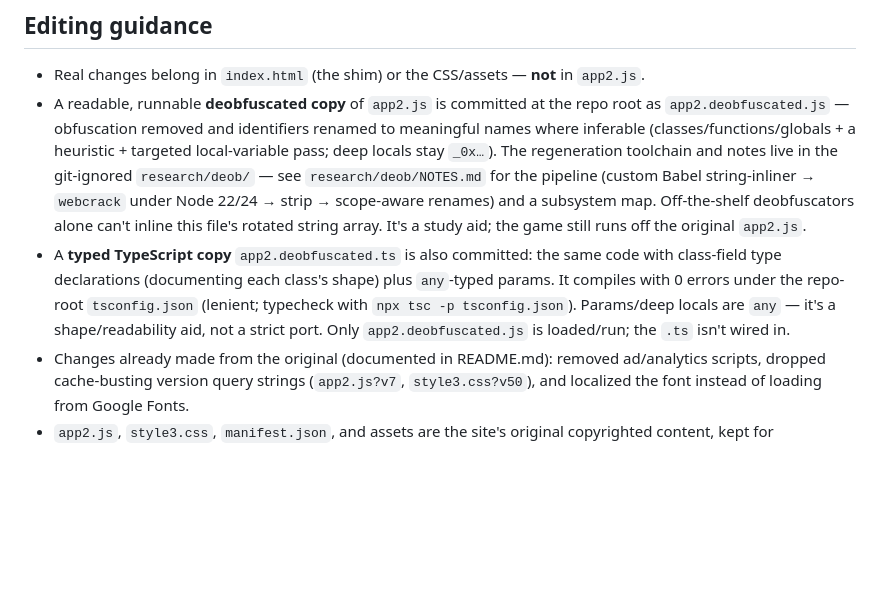
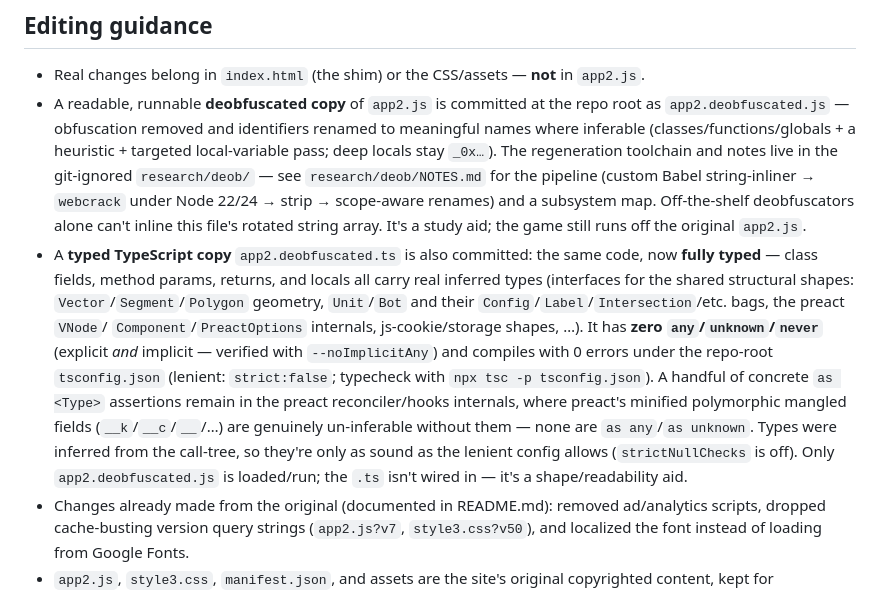
Before and after one commit to mnaoumov/paperio2, a Markdown page: CLAUDE.md, the part around the change. GitHub-like rendering; blank space fills up the shorter version.

Commit message:
docs: note app2.deobfuscated.ts is now fully typed (zero any/unknown/never)

```diff
--- a/CLAUDE.md
+++ b/CLAUDE.md
@@ -66,10 +66,18 @@ death and during the pre-game "prepare" phase.
   string-inliner → `webcrack` under Node 22/24 → strip → scope-aware renames) and a
   subsystem map. Off-the-shelf deobfuscators alone can't inline this file's rotated
   string array. It's a study aid; the game still runs off the original `app2.js`.
-- A **typed TypeScript copy** `app2.deobfuscated.ts` is also committed: the same code with
-  class-field type declarations (documenting each class's shape) plus `any`-typed params.
-  It compiles with 0 errors under the repo-root `tsconfig.json` (lenient; typecheck with
-  `npx tsc -p tsconfig.json`). Params/deep locals are `any` — it's a shape/readability aid,
-  not a strict port. Only `app2.deobfuscated.js` is loaded/run; the `.ts` isn't wired in.
+- A **typed TypeScript copy** `app2.deobfuscated.ts` is also committed: the same code, now
+  **fully typed** — class fields, method params, returns, and locals all carry real inferred
+  types (interfaces for the shared structural shapes: `Vector`/`Segment`/`Polygon` geometry,
+  `Unit`/`Bot` and their `Config`/`Label`/`Intersection`/etc. bags, the preact `VNode`/
+  `Component`/`PreactOptions` internals, js-cookie/storage shapes, …). It has **zero
+  `any`/`unknown`/`never`** (explicit *and* implicit — verified with `--noImplicitAny`) and
+  compiles with 0 errors under the repo-root `tsconfig.json` (lenient: `strict:false`;
+  typecheck with `npx tsc -p tsconfig.json`). A handful of concrete `as <Type>` assertions
+  remain in the preact reconciler/hooks internals, where preact's minified polymorphic
+  mangled fields (`__k`/`__c`/`__`/…) are genuinely un-inferable without them — none are
+  `as any`/`as unknown`. Types were inferred from the call-tree, so they're only as sound as
+  the lenient config allows (`strictNullChecks` is off). Only `app2.deobfuscated.js` is
+  loaded/run; the `.ts` isn't wired in — it's a shape/readability aid.
 - Changes already made from the original (documented in README.md): removed ad/analytics scripts, dropped cache-busting version query strings (`app2.js?v7`, `style3.css?v50`), and localized the font instead of loading from Google Fonts.
 - `app2.js`, `style3.css`, `manifest.json`, and assets are the site's original copyrighted content, kept for local/offline personal use.
```
